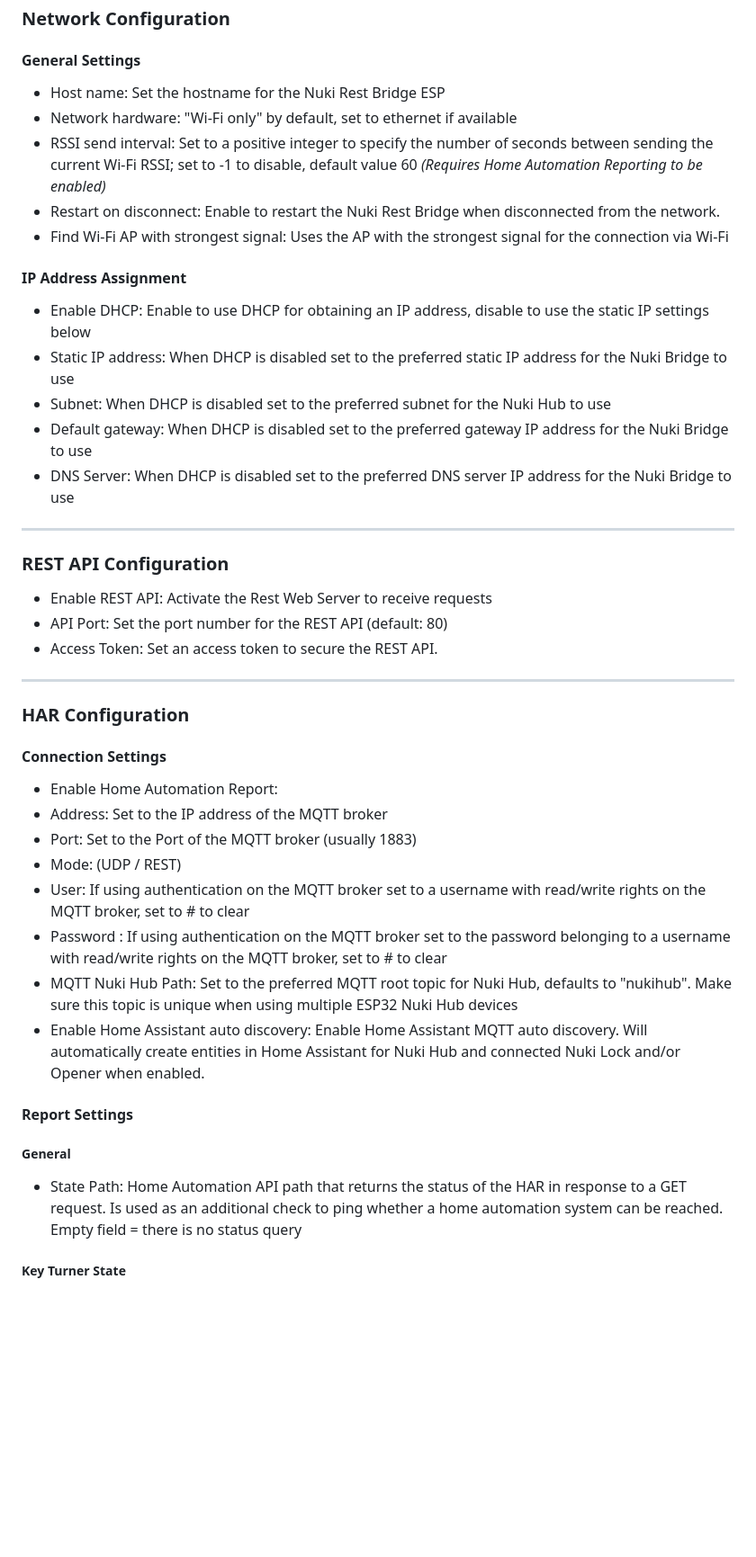
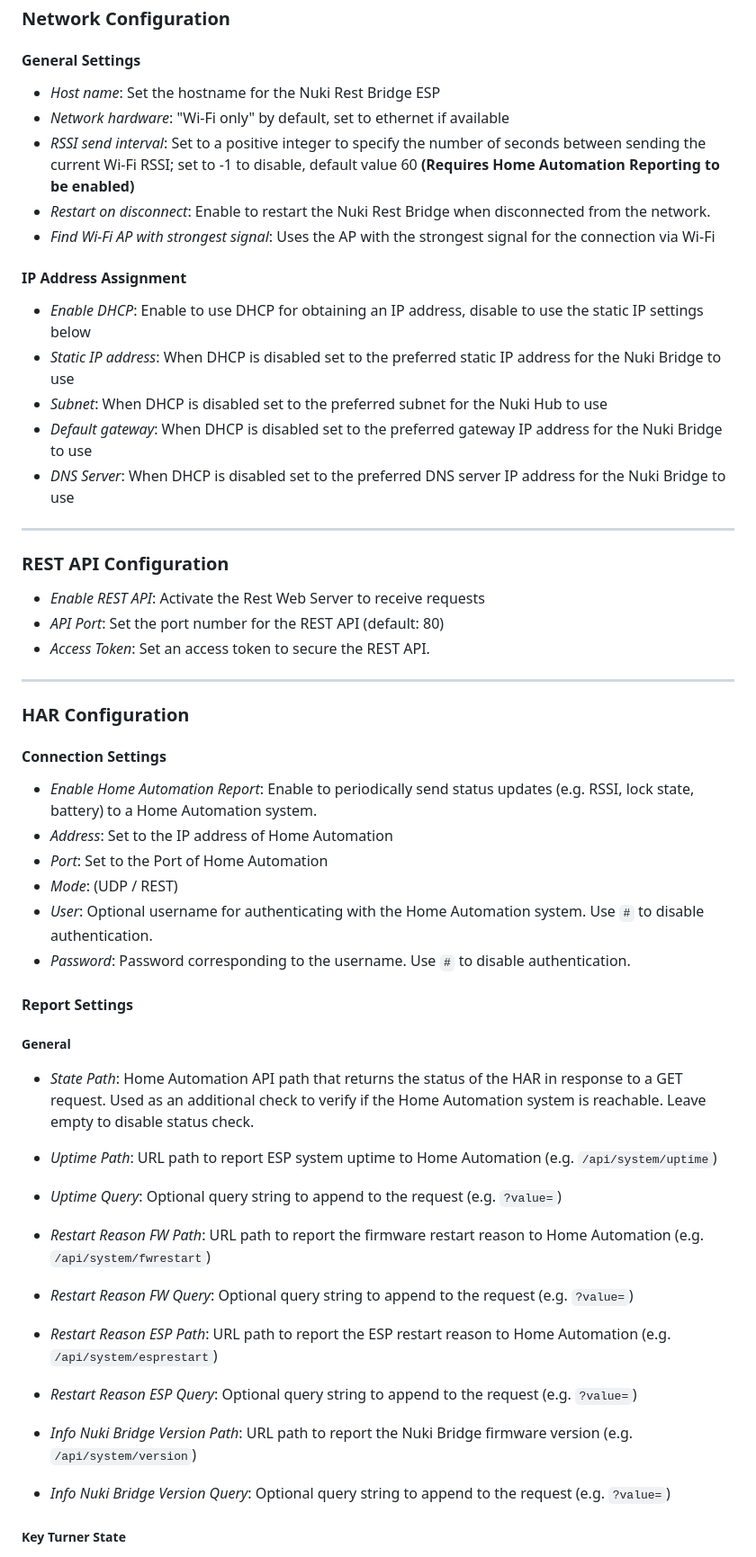
Before and after one commit to CalDymos/nuki-restbridge, a Markdown page: README.md, the part around one of its changes. Shown at 90% size. Drawn GitHub-style; blank space fills up the shorter version.

```diff
--- a/README.md
+++ b/README.md
@@ -130,28 +130,28 @@ You can configure:
 
 #### General Settings
 
-- Host name: Set the hostname for the Nuki Rest Bridge ESP
-- Network hardware: "Wi-Fi only" by default, set to ethernet if available
-- RSSI send interval: Set to a positive integer to specify the number of seconds between sending the current Wi-Fi RSSI; set to -1 to disable, default value 60
-*(Requires Home Automation Reporting to be enabled)*
-- Restart on disconnect: Enable to restart the Nuki Rest Bridge when disconnected from the network.
-- Find Wi-Fi AP with strongest signal: Uses the AP with the strongest signal for the connection via Wi-Fi
+- *Host name*: Set the hostname for the Nuki Rest Bridge ESP
+- *Network hardware*: "Wi-Fi only" by default, set to ethernet if available
+- *RSSI send interval*: Set to a positive integer to specify the number of seconds between sending the current Wi-Fi RSSI; set to -1 to disable, default value 60
+**(Requires Home Automation Reporting to be enabled)**
+- *Restart on disconnect*: Enable to restart the Nuki Rest Bridge when disconnected from the network.
+- *Find Wi-Fi AP with strongest signal*: Uses the AP with the strongest signal for the connection via Wi-Fi
 
 #### IP Address Assignment
 
-- Enable DHCP: Enable to use DHCP for obtaining an IP address, disable to use the static IP settings below
-- Static IP address: When DHCP is disabled set to the preferred static IP address for the Nuki Bridge to use
-- Subnet: When DHCP is disabled set to the preferred subnet for the Nuki Hub to use
-- Default gateway: When DHCP is disabled set to the preferred gateway IP address for the Nuki Bridge to use
-- DNS Server: When DHCP is disabled set to the preferred DNS server IP address for the Nuki Bridge to use
+- *Enable DHCP*: Enable to use DHCP for obtaining an IP address, disable to use the static IP settings below
+- *Static IP address*: When DHCP is disabled set to the preferred static IP address for the Nuki Bridge to use
+- *Subnet*: When DHCP is disabled set to the preferred subnet for the Nuki Hub to use
+- *Default gateway*: When DHCP is disabled set to the preferred gateway IP address for the Nuki Bridge to use
+- *DNS Server*: When DHCP is disabled set to the preferred DNS server IP address for the Nuki Bridge to use
 
 ---
 
 ### REST API Configuration
 
-- Enable REST API: Activate the Rest Web Server to receive requests
-- API Port: Set the port number for the REST API (default: 80)
-- Access Token: Set an access token to secure the REST API.
+- *Enable REST API*: Activate the Rest Web Server to receive requests
+- *API Port*: Set the port number for the REST API (default: 80)
+- *Access Token*: Set an access token to secure the REST API.
 
 ---
 
@@ -159,19 +159,31 @@ You can configure:
 
 #### Connection Settings
 
-- Enable Home Automation Report:
-- Address: Set to the IP address of the MQTT broker
-- Port: Set to the Port of the MQTT broker (usually 1883)
-- Mode: (UDP / REST)
-- User: If using authentication on the MQTT broker set to a username with read/write rights on the MQTT broker, set to # to clear
-- Password : If using authentication on the MQTT broker set to the password belonging to a username with read/write rights on the MQTT broker, set to # to clear
-- MQTT Nuki Hub Path: Set to the preferred MQTT root topic for Nuki Hub, defaults to "nukihub". Make sure this topic is unique when using multiple ESP32 Nuki Hub devices
-- Enable Home Assistant auto discovery: Enable Home Assistant MQTT auto discovery. Will automatically create entities in Home Assistant for Nuki Hub and connected Nuki Lock and/or Opener when enabled.
+- *Enable Home Automation Report*: Enable to periodically send status updates (e.g. RSSI, lock state, battery) to a Home Automation system.
+- *Address*: Set to the IP address of Home Automation
+- *Port*: Set to the Port of Home Automation
+- *Mode*: (UDP / REST)
+- *User*: Optional username for authenticating with the Home Automation system. Use `#` to disable authentication.
+- *Password*: Password corresponding to the username. Use `#` to disable authentication.
+
 
 #### Report Settings
 
 ##### General
-- State Path: Home Automation API path that returns the status of the HAR in response to a GET request. Is used as an additional check to ping whether a home automation system can be reached. Empty field = there is no status query
+
+- *State Path*: Home Automation API path that returns the status of the HAR in response to a GET request. Used as an additional check to verify if the Home Automation system is reachable. Leave empty to disable status check.
+- *Uptime Path*: URL path to report ESP system uptime to Home Automation (e.g. `/api/system/uptime`)
+- *Uptime Query*: Optional query string to append to the request (e.g. `?value=`)
+
+- *Restart Reason FW Path*: URL path to report the firmware restart reason to Home Automation (e.g. `/api/system/fwrestart`)
+- *Restart Reason FW Query*: Optional query string to append to the request (e.g. `?value=`)
+
+- *Restart Reason ESP Path*: URL path to report the ESP restart reason to Home Automation (e.g. `/api/system/esprestart`)
+- *Restart Reason ESP Query*: Optional query string to append to the request (e.g. `?value=`)
+
+- *Info Nuki Bridge Version Path*: URL path to report the Nuki Bridge firmware version (e.g. `/api/system/version`)
+- *Info Nuki Bridge Version Query*: Optional query string to append to the request (e.g. `?value=`)
+
 
 ##### Key Turner State
 
```
Also changed, not shown: other parts of README.md (+22 -0 lines).
